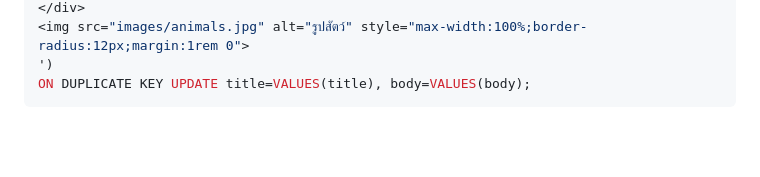
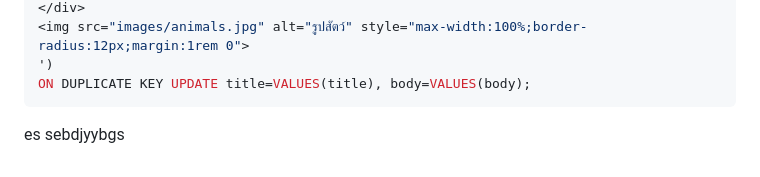
Before and after one commit to MORk2548/kidlearn, a Markdown page: CONTENT_GUIDE.md, the part around the change. Rendered like a GitHub page; blank space fills up the shorter version.

````diff
--- a/CONTENT_GUIDE.md
+++ b/CONTENT_GUIDE.md
@@ -148,3 +148,4 @@ VALUES (19, 1, 'Animals (สัตว์)', 'คำศัพท์สัตว
 ')
 ON DUPLICATE KEY UPDATE title=VALUES(title), body=VALUES(body);
 ```
+es sebdjyybgs
````
